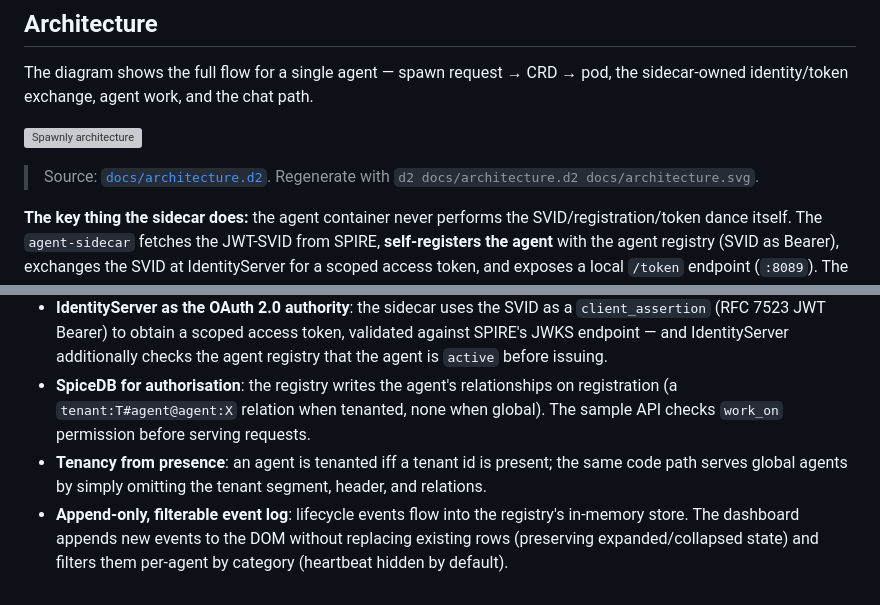
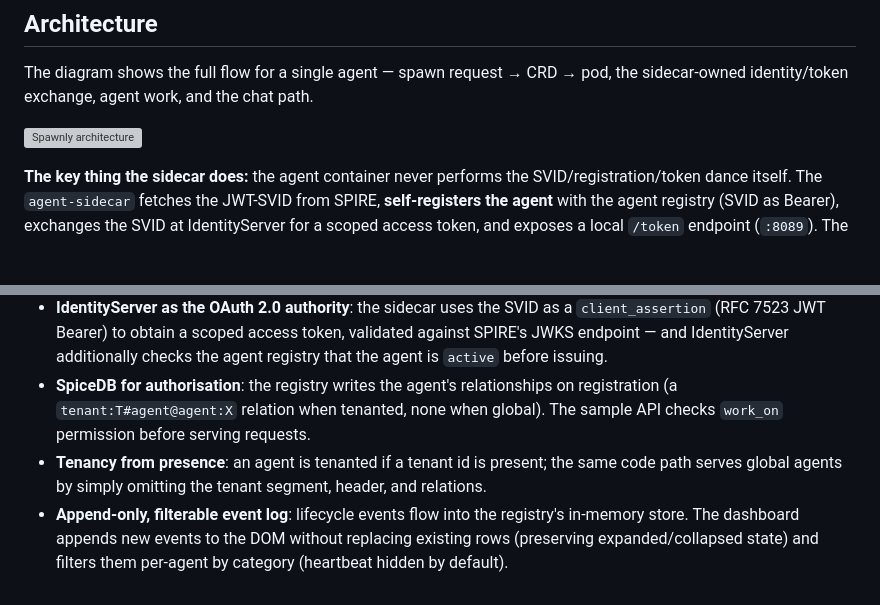
Before and after one commit to dbfr3qs/Spawnly, a Markdown page: README.md, 2 parts joined by grey strips. Drawn GitHub-style; blank space fills up the shorter version; grey boxes are pictures that could not be loaded.

Commit message:
minor updates to readme

```diff
--- a/README.md
+++ b/README.md
@@ -46,8 +46,6 @@ For the directory-level breakdown (paths, languages, internal packages), see [Re
 The diagram shows the full flow for a single agent — spawn request → CRD → pod, the sidecar-owned identity/token exchange, agent work, and the chat path.
 
 ![Spawnly architecture](docs/architecture.svg)
-
-> Source: [`docs/architecture.d2`](docs/architecture.d2). Regenerate with `d2 docs/architecture.d2 docs/architecture.svg`.
 
 **The key thing the sidecar does:** the agent container never performs the SVID/registration/token dance itself. The `agent-sidecar` fetches the JWT-SVID from SPIRE, **self-registers the agent** with the agent registry (SVID as Bearer), exchanges the SVID at IdentityServer for a scoped access token, and exposes a local `/token` endpoint (`:8089`). The agent asks the sidecar for tokens via the SDK's `TokenClient`. This keeps agent code framework- and language-agnostic.
 
@@ -310,5 +308,5 @@ make kind-load
 - **A per-pod sidecar owns registration and token exchange**: the `agent-sidecar` self-registers the agent with the agent registry and turns the SVID into scoped OAuth tokens served at `:8089`, so agent code stays free of identity plumbing and works the same in Go or TypeScript.
 - **IdentityServer as the OAuth 2.0 authority**: the sidecar uses the SVID as a `client_assertion` (RFC 7523 JWT Bearer) to obtain a scoped access token, validated against SPIRE's JWKS endpoint — and IdentityServer additionally checks the agent registry that the agent is `active` before issuing.
 - **SpiceDB for authorisation**: the registry writes the agent's relationships on registration (a `tenant:T#agent@agent:X` relation when tenanted, none when global). The sample API checks `work_on` permission before serving requests.
-- **Tenancy from presence**: an agent is tenanted iff a tenant id is present; the same code path serves global agents by simply omitting the tenant segment, header, and relations.
+- **Tenancy from presence**: an agent is tenanted if a tenant id is present; the same code path serves global agents by simply omitting the tenant segment, header, and relations.
 - **Append-only, filterable event log**: lifecycle events flow into the registry's in-memory store. The dashboard appends new events to the DOM without replacing existing rows (preserving expanded/collapsed state) and filters them per-agent by category (heartbeat hidden by default).
```
